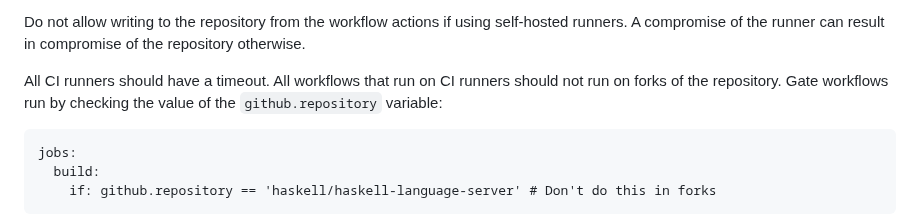
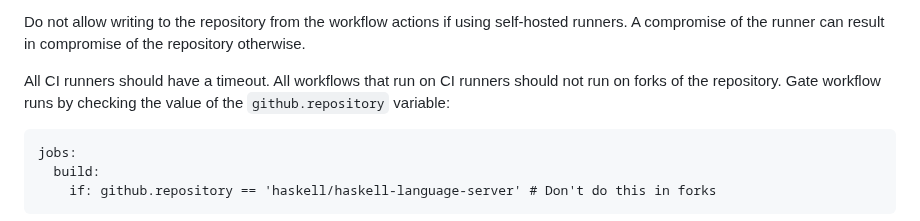
Before and after one commit to haskell/security-advisories, a Markdown page: guides/github.md, the part around the change. GitHub-like rendering.

Commit message:
Fix grammar
Signed-off-by: Mihai Maruseac <mihai.maruseac@gmail.com>

````diff
--- a/guides/github.md
+++ b/guides/github.md
@@ -110,7 +110,7 @@ self-hosted runners. A compromise of the runner can result in compromise of
 the repository otherwise.
 
 All CI runners should have a timeout. All workflows that run on CI runners
-should not run on forks of the repository. Gate workflows run by checking the
+should not run on forks of the repository. Gate workflow runs by checking the
 value of the `github.repository` variable:
 
 ```
````
